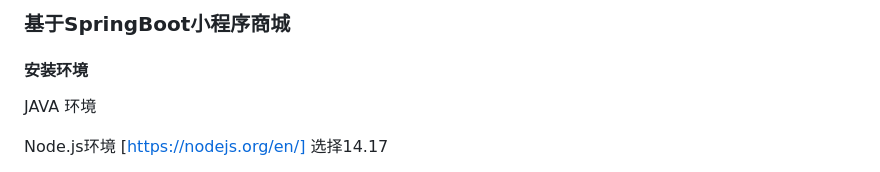
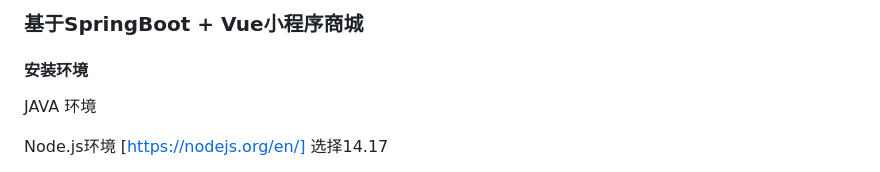
Before and after one commit to Fankekeke/clothes_cos, a Markdown page: README.md, the part around the change. GitHub-like rendering.

```diff
--- a/README.md
+++ b/README.md
@@ -1,4 +1,4 @@
-### 基于SpringBoot小程序商城
+### 基于SpringBoot + Vue小程序商城
 
 #### 安装环境
 
```
